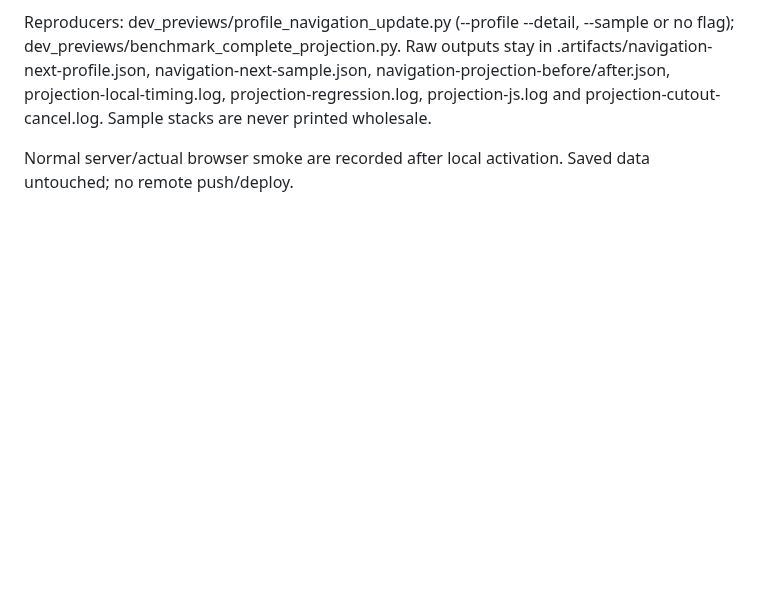
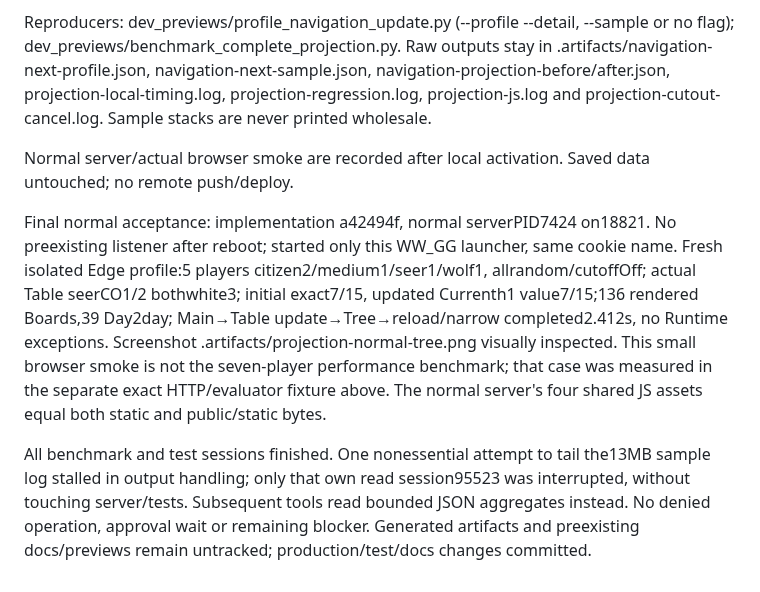
Before and after one commit to atachan14/ww_gg, a Markdown page: docs/complete-law-projection-performance-2026-10-26.md, the part around the change. Rendered like a GitHub page; blank space fills up the shorter version.

Commit message:
Record normal projection acceptance and measured limits

```diff
--- a/docs/complete-law-projection-performance-2026-10-26.md
+++ b/docs/complete-law-projection-performance-2026-10-26.md
@@ -33,3 +33,8 @@ Exact public value89/224, every candidate and horizon value, full source fingerp
 Reproducers: dev_previews/profile_navigation_update.py (--profile --detail, --sample or no flag); dev_previews/benchmark_complete_projection.py. Raw outputs stay in .artifacts/navigation-next-profile.json, navigation-next-sample.json, navigation-projection-before/after.json, projection-local-timing.log, projection-regression.log, projection-js.log and projection-cutout-cancel.log. Sample stacks are never printed wholesale.
 
 Normal server/actual browser smoke are recorded after local activation. Saved data untouched; no remote push/deploy.
+
+
+Final normal acceptance: implementation a42494f, normal serverPID7424 on18821. No preexisting listener after reboot; started only this WW_GG launcher, same cookie name. Fresh isolated Edge profile:5 players citizen2/medium1/seer1/wolf1, allrandom/cutoffOff; actual Table seerCO1/2 bothwhite3; initial exact7/15, updated Currenth1 value7/15;136 rendered Boards,39 Day2day; Main→Table update→Tree→reload/narrow completed2.412s, no Runtime exceptions. Screenshot .artifacts/projection-normal-tree.png visually inspected. This small browser smoke is not the seven-player performance benchmark; that case was measured in the separate exact HTTP/evaluator fixture above. The normal server's four shared JS assets equal both static and public/static bytes.
+
+All benchmark and test sessions finished. One nonessential attempt to tail the13MB sample log stalled in output handling; only that own read session95523 was interrupted, without touching server/tests. Subsequent tools read bounded JSON aggregates instead. No denied operation, approval wait or remaining blocker. Generated artifacts and preexisting docs/previews remain untracked; production/test/docs changes committed.
```
